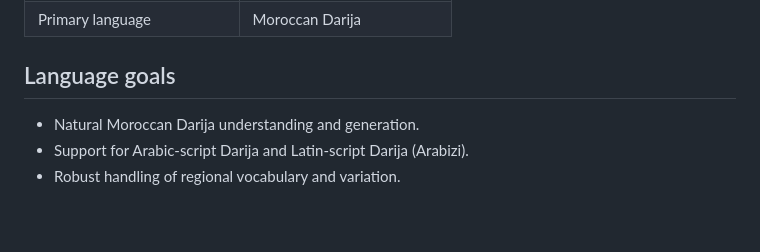
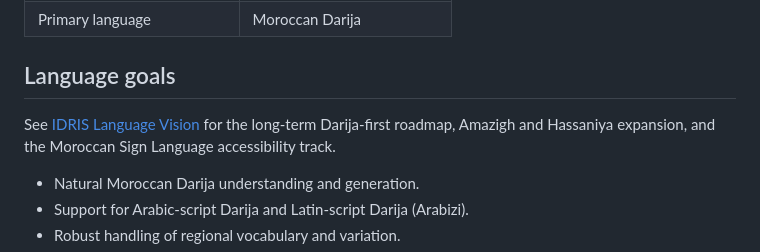
Before and after one commit to ArCode-Standard/ArCode-Darija, a Markdown page: README.md, the part around the change. GitHub-like rendering; blank space fills up the shorter version.

Commit message:
docs: link IDRIS language vision from README

```diff
--- a/README.md
+++ b/README.md
@@ -25,6 +25,8 @@ The name **IDRIS** is inspired by Idris I (مولاي إدريس الأول), a
 | Primary language | Moroccan Darija |
 
 ## Language goals
+
+See [IDRIS Language Vision](docs/IDRIS_LANGUAGE_VISION.md) for the long-term Darija-first roadmap, Amazigh and Hassaniya expansion, and the Moroccan Sign Language accessibility track.
 
 - Natural Moroccan Darija understanding and generation.
 - Support for Arabic-script Darija and Latin-script Darija (Arabizi).
```
